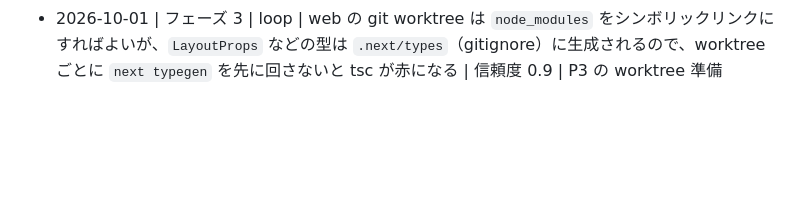
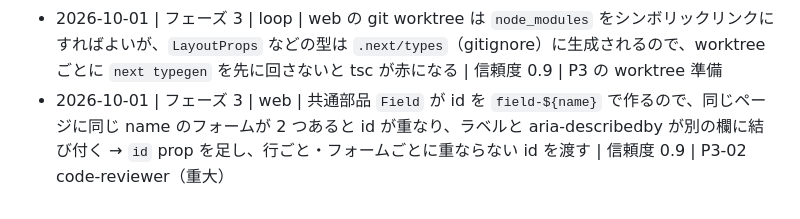
Before and after one commit to hata-junnosuke/next_team, a Markdown page: .claude/state/learnings.md, the part around the change. Rendered like a GitHub page; blank space fills up the shorter version.

Commit message:
docs: P3-02 の完了と表示規約の例外の追記
Co-Authored-By: Claude Opus 5.5 <noreply@anthropic.com>

```diff
--- a/.claude/state/learnings.md
+++ b/.claude/state/learnings.md
@@ -38,3 +38,4 @@
 - 2026-10-01 | フェーズ 2 | loop | git worktree に `api/vendor` をシンボリックリンクで置くと、Composer の `$baseDir` がメインになり App\ / Tests\ / Database\ のクラスはメイン（や他の worktree）から読まれる。worktree で「緑」でも worktree のコードを検証していない → worktree ごとの bootstrap（worktree の app/ tests/ database/ を先に探す autoloader）を `--bootstrap` で渡す。最終判定は epic ブランチへ統合後のメインで行う | 信頼度 0.9 | P2-02 / P2-05 の担当が発見
 - 2026-10-01 | フェーズ 2 | api | ファクトリの `fake()->optional()` の列を、テストが「送らなければ null」と期待すると、Faker の乱数で 2 回に 1 回だけ赤になる（「再実行で緑」は合格ではない）→ 期待値に関わる列はテストで明示して作る | 信頼度 0.9 | P2-04 / P2-06 の担当が全件テストで発見
 - 2026-10-01 | フェーズ 3 | loop | web の git worktree は `node_modules` をシンボリックリンクにすればよいが、`LayoutProps` などの型は `.next/types`（gitignore）に生成されるので、worktree ごとに `next typegen` を先に回さないと tsc が赤になる | 信頼度 0.9 | P3 の worktree 準備
+- 2026-10-01 | フェーズ 3 | web | 共通部品 `Field` が id を `field-${name}` で作るので、同じページに同じ name のフォームが 2 つあると id が重なり、ラベルと aria-describedby が別の欄に結び付く → `id` prop を足し、行ごと・フォームごとに重ならない id を渡す | 信頼度 0.9 | P3-02 code-reviewer（重大）
```
Also changed, not shown: .claude/state/STATE.md (+1 -1 lines), docs/01_技術仕様_next.md (+3 -0 lines).
